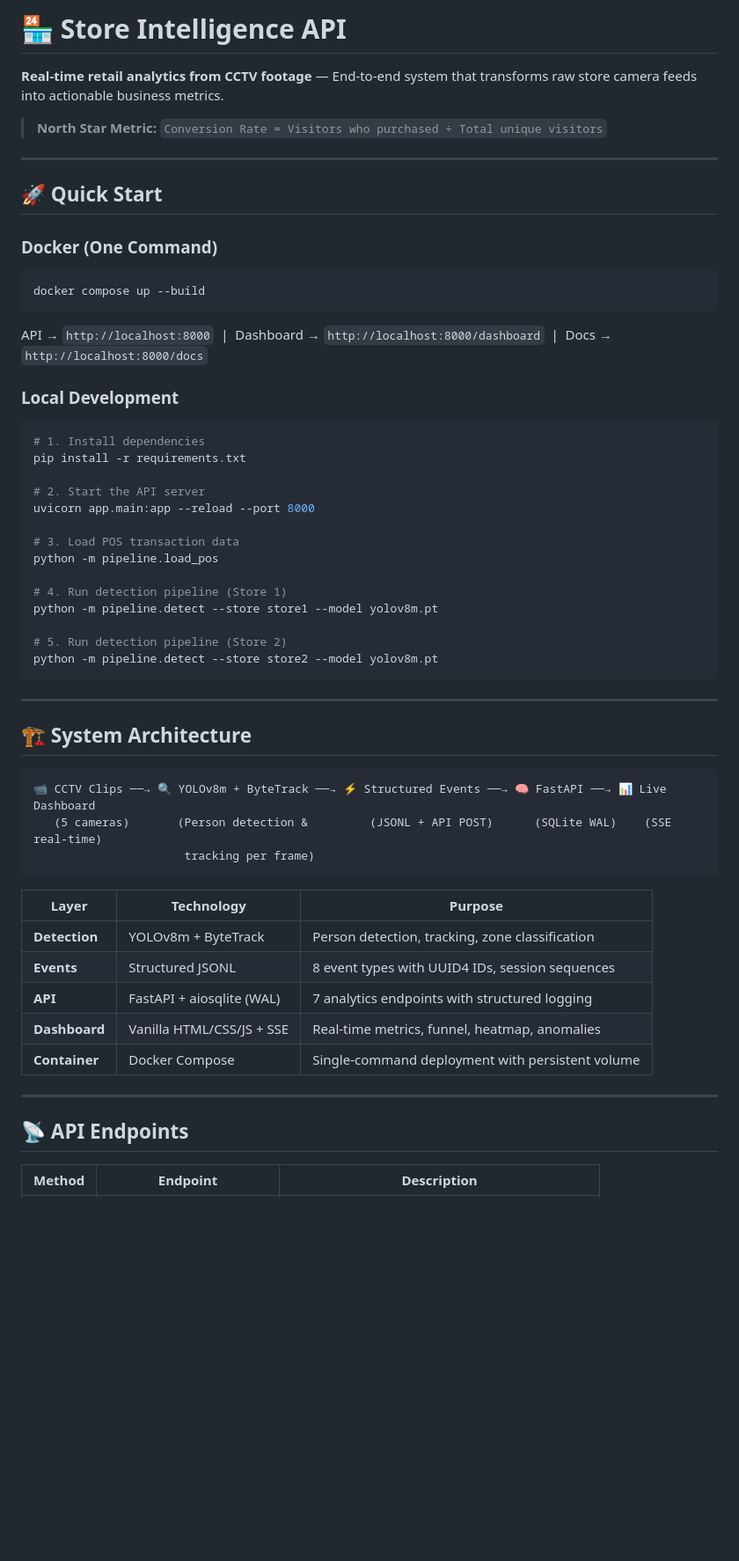
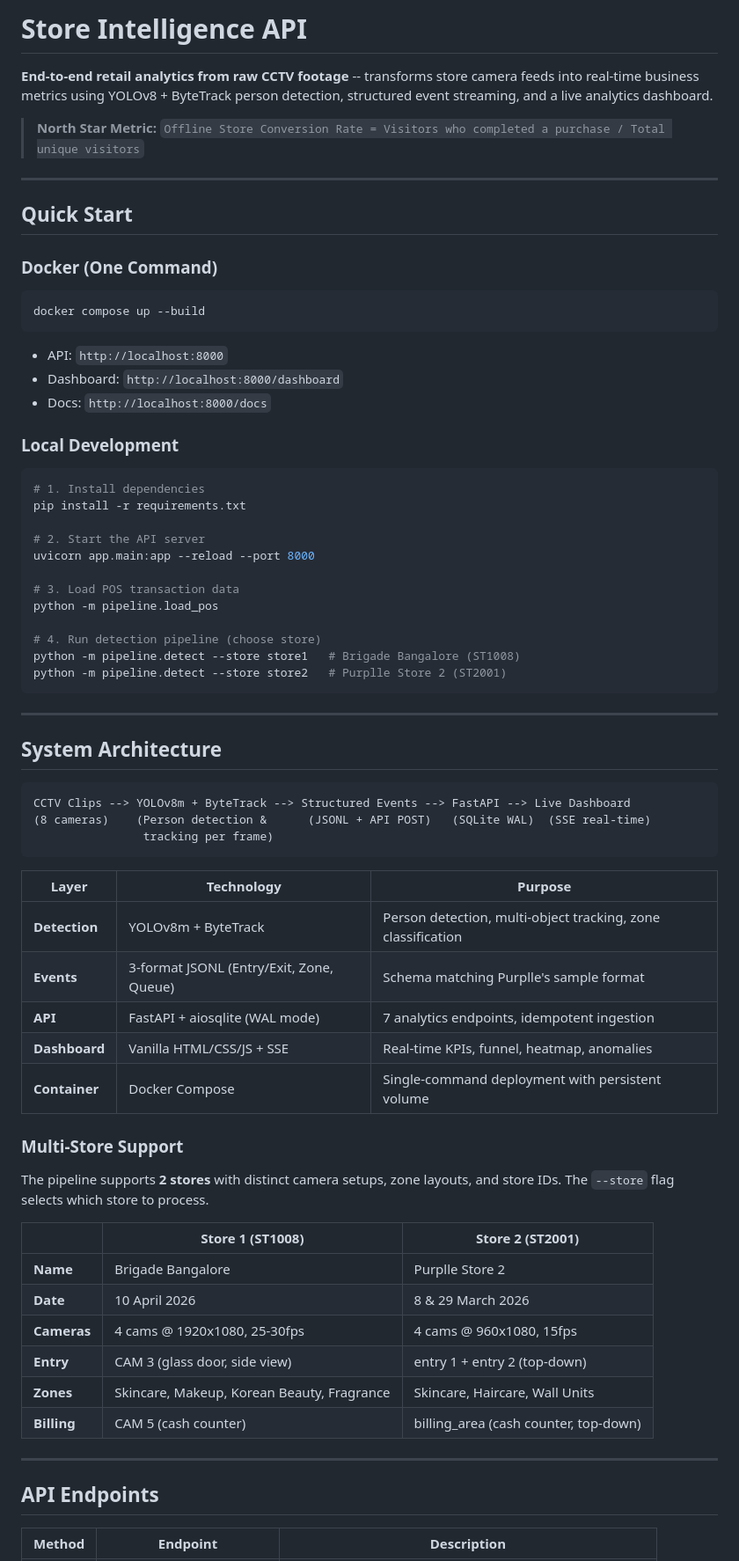
Before and after one commit to prajxwal/store-intelligence-api, a Markdown page: README.md, the part around one of its changes. Shown at 88% size. Drawn GitHub-style; blank space fills up the shorter version.

````diff
--- a/README.md
+++ b/README.md
@@ -1,12 +1,12 @@
-# 🏪 Store Intelligence API
+# Store Intelligence API
 
-**Real-time retail analytics from CCTV footage** — End-to-end system that transforms raw store camera feeds into actionable business metrics.
+**End-to-end retail analytics from raw CCTV footage** -- transforms store camera feeds into real-time business metrics using YOLOv8 + ByteTrack person detection, structured event streaming, and a live analytics dashboard.
 
-> **North Star Metric:** `Conversion Rate = Visitors who purchased ÷ Total unique visitors`
+> **North Star Metric:** `Offline Store Conversion Rate = Visitors who completed a purchase / Total unique visitors`
 
 ---
 
-## 🚀 Quick Start
+## Quick Start
 
 ### Docker (One Command)
 
@@ -14,7 +14,9 @@
 docker compose up --build
 ```
 
-API → `http://localhost:8000` &nbsp;|&nbsp; Dashboard → `http://localhost:8000/dashboard` &nbsp;|&nbsp; Docs → `http://localhost:8000/docs`
+- API: `http://localhost:8000`
+- Dashboard: `http://localhost:8000/dashboard`
+- Docs: `http://localhost:8000/docs`
 
 ### Local Development
 
@@ -28,34 +30,45 @@ uvicorn app.main:app --reload --port 8000
 # 3. Load POS transaction data
 python -m pipeline.load_pos
 
-# 4. Run detection pipeline (Store 1)
-python -m pipeline.detect --store store1 --model yolov8m.pt
-
-# 5. Run detection pipeline (Store 2)
-python -m pipeline.detect --store store2 --model yolov8m.pt
+# 4. Run detection pipeline (choose store)
+python -m pipeline.detect --store store1   # Brigade Bangalore (ST1008)
+python -m pipeline.detect --store store2   # Purplle Store 2 (ST2001)
 ```
 
 ---
 
-## 🏗️ System Architecture
+## System Architecture
 
 ```
-📹 CCTV Clips ──→ 🔍 YOLOv8m + ByteTrack ──→ ⚡ Structured Events ──→ 🧠 FastAPI ──→ 📊 Live Dashboard
-   (5 cameras)       (Person detection &         (JSONL + API POST)      (SQLite WAL)    (SSE real-time)
-                      tracking per frame)
+CCTV Clips --> YOLOv8m + ByteTrack --> Structured Events --> FastAPI --> Live Dashboard
+(8 cameras)    (Person detection &      (JSONL + API POST)   (SQLite WAL)  (SSE real-time)
+                tracking per frame)
 ```
 
 | Layer | Technology | Purpose |
 |---|---|---|
-| **Detection** | YOLOv8m + ByteTrack | Person detection, tracking, zone classification |
-| **Events** | Structured JSONL | 8 event types with UUID4 IDs, session sequences |
-| **API** | FastAPI + aiosqlite (WAL) | 7 analytics endpoints with structured logging |
-| **Dashboard** | Vanilla HTML/CSS/JS + SSE | Real-time metrics, funnel, heatmap, anomalies |
+| **Detection** | YOLOv8m + ByteTrack | Person detection, multi-object tracking, zone classification |
+| **Events** | 3-format JSONL (Entry/Exit, Zone, Queue) | Schema matching Purplle's sample format |
+| **API** | FastAPI + aiosqlite (WAL mode) | 7 analytics endpoints, idempotent ingestion |
+| **Dashboard** | Vanilla HTML/CSS/JS + SSE | Real-time KPIs, funnel, heatmap, anomalies |
 | **Container** | Docker Compose | Single-command deployment with persistent volume |
+
+### Multi-Store Support
+
+The pipeline supports **2 stores** with distinct camera setups, zone layouts, and store IDs. The `--store` flag selects which store to process.
+
+| | Store 1 (ST1008) | Store 2 (ST2001) |
+|---|---|---|
+| **Name** | Brigade Bangalore | Purplle Store 2 |
+| **Date** | 10 April 2026 | 8 & 29 March 2026 |
+| **Cameras** | 4 cams @ 1920x1080, 25-30fps | 4 cams @ 960x1080, 15fps |
+| **Entry** | CAM 3 (glass door, side view) | entry 1 + entry 2 (top-down) |
+| **Zones** | Skincare, Makeup, Korean Beauty, Fragrance | Skincare, Haircare, Wall Units |
+| **Billing** | CAM 5 (cash counter) | billing_area (cash counter, top-down) |
 
 ---
 
-## 📡 API Endpoints
+## API Endpoints
 
 | Method | Endpoint | Description |
 |---|---|---|
````
Also changed, not shown: other parts of README.md (+131 -114 lines).
